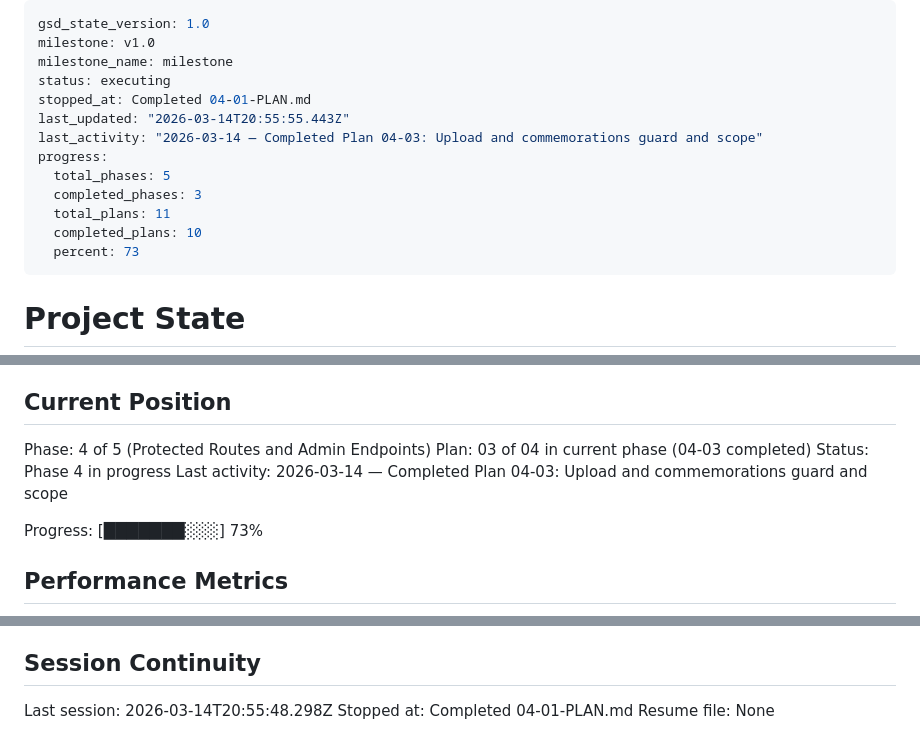
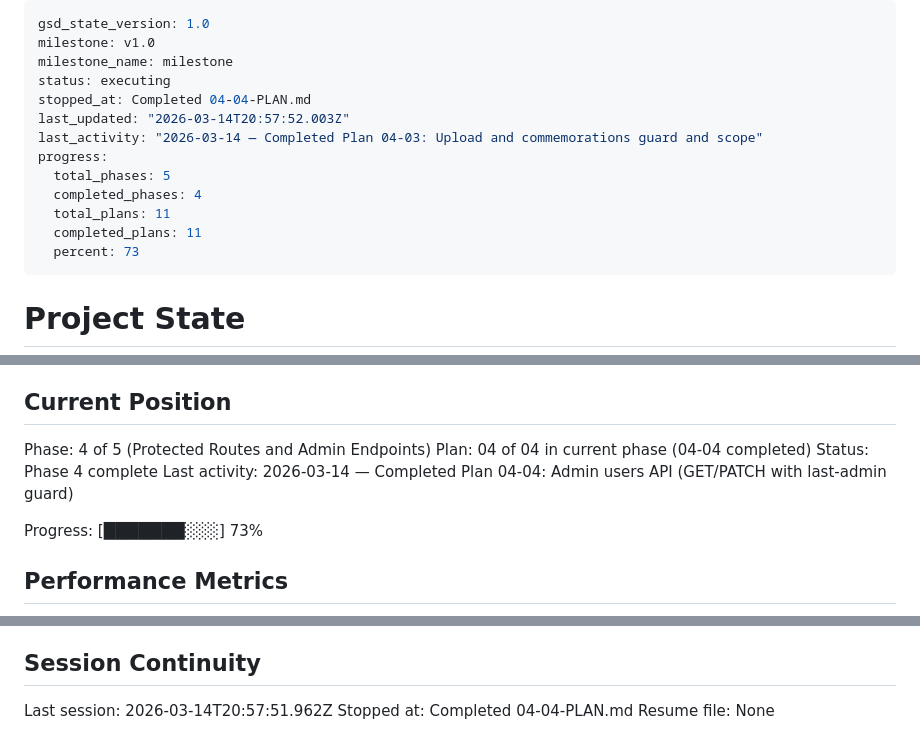
Before and after one commit to voregnev/sinodik, a Markdown page: .planning/STATE.md, 3 parts joined by grey strips. GitHub-like rendering.

Commit message:
docs(04-04): complete Admin users API plan

```diff
--- a/.planning/STATE.md
+++ b/.planning/STATE.md
@@ -3,14 +3,14 @@ gsd_state_version: 1.0
 milestone: v1.0
 milestone_name: milestone
 status: executing
-stopped_at: Completed 04-01-PLAN.md
-last_updated: "2026-03-14T20:55:55.443Z"
+stopped_at: Completed 04-04-PLAN.md
+last_updated: "2026-03-14T20:57:52.003Z"
 last_activity: "2026-03-14 — Completed Plan 04-03: Upload and commemorations guard and scope"
 progress:
   total_phases: 5
-  completed_phases: 3
+  completed_phases: 4
   total_plans: 11
-  completed_plans: 10
+  completed_plans: 11
   percent: 73
 ---
 
@@ -26,9 +26,9 @@ See: .planning/PROJECT.md (updated 2026-03-14)
 ## Current Position
 
 Phase: 4 of 5 (Protected Routes and Admin Endpoints)
-Plan: 03 of 04 in current phase (04-03 completed)
-Status: Phase 4 in progress
-Last activity: 2026-03-14 — Completed Plan 04-03: Upload and commemorations guard and scope
+Plan: 04 of 04 in current phase (04-04 completed)
+Status: Phase 4 complete
+Last activity: 2026-03-14 — Completed Plan 04-04: Admin users API (GET/PATCH with last-admin guard)
 
 Progress: [███████░░░] 73%
 
@@ -85,6 +86,6 @@ None yet.
 
 ## Session Continuity
 
-Last session: 2026-03-14T20:55:48.298Z
-Stopped at: Completed 04-01-PLAN.md
+Last session: 2026-03-14T20:57:51.962Z
+Stopped at: Completed 04-04-PLAN.md
 Resume file: None
```
Also changed, not shown: other parts of .planning/STATE.md (+1 -0 lines), .planning/REQUIREMENTS.md (+8 -8 lines), 1 other file.
